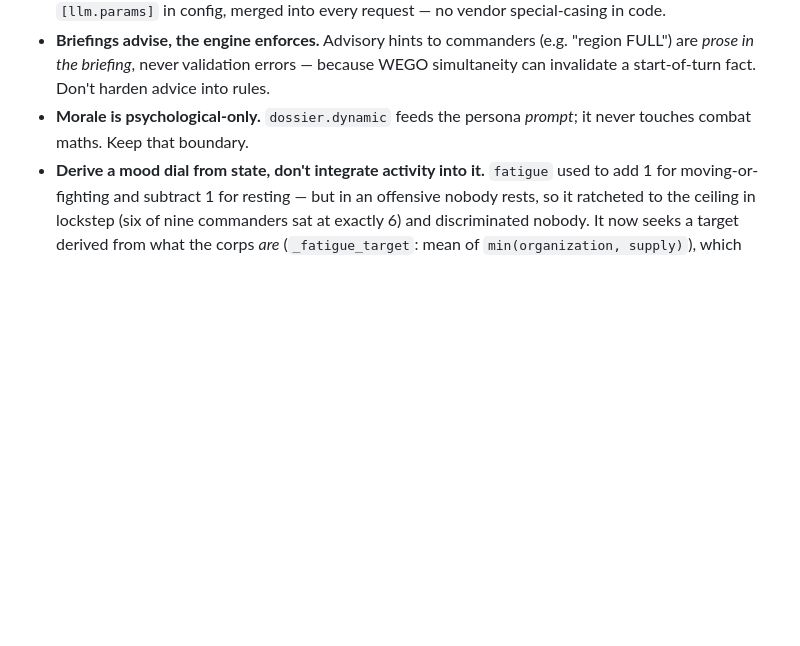
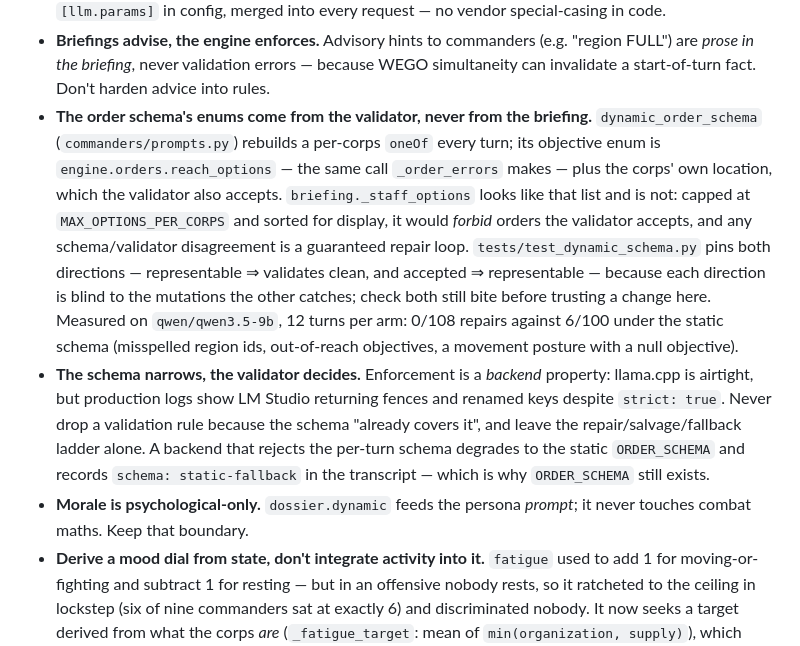
Before and after one commit to cubes321/directive, a Markdown page: CLAUDE.md, the part around the change. Rendered like a GitHub page; blank space fills up the shorter version.

Commit message:
Write down where the order schema's enums come from
Two rules the dynamic schema depends on and neither of which is visible from
reading prompts.py alone.

The first is the one a later change is most likely to undo: _staff_options
looks exactly like the list the objective enum should be built from, and is
not - capped at MAX_OPTIONS_PER_CORPS and sorted for display, it would forbid
orders the validator accepts. reach_options is the source. The two-direction
test in test_dynamic_schema.py is the guard, and the note says to check both
directions still bite, because each is blind to the mutations the other
catches.

The second is the one that would quietly cost the most: the schema is not
the authority. Enforcement is a backend property, and this repo's own logs
show LM Studio returning fences and renamed keys despite strict:true. Don't
delete a validation rule because the grammar "already covers it".

Co-Authored-By: Claude Opus 5 <noreply@anthropic.com>

```diff
--- a/CLAUDE.md
+++ b/CLAUDE.md
@@ -80,6 +80,26 @@ outside (e.g. telemetry), the engine *builds the data* and a caller *writes it*
   "region FULL") are *prose in the briefing*, never validation errors — because
   WEGO simultaneity can invalidate a start-of-turn fact. Don't harden advice
   into rules.
+- **The order schema's enums come from the validator, never from the briefing.**
+  `dynamic_order_schema` (`commanders/prompts.py`) rebuilds a per-corps `oneOf`
+  every turn; its objective enum is `engine.orders.reach_options` — the same call
+  `_order_errors` makes — plus the corps' own location, which the validator also
+  accepts. `briefing._staff_options` looks like that list and is not: capped at
+  `MAX_OPTIONS_PER_CORPS` and sorted for display, it would *forbid* orders the
+  validator accepts, and any schema/validator disagreement is a guaranteed repair
+  loop. `tests/test_dynamic_schema.py` pins both directions — representable ⇒
+  validates clean, and accepted ⇒ representable — because each direction is blind
+  to the mutations the other catches; check both still bite before trusting a
+  change here. Measured on `qwen/qwen3.5-9b`, 12 turns per arm: 0/108 repairs
+  against 6/100 under the static schema (misspelled region ids, out-of-reach
+  objectives, a movement posture with a null objective).
+- **The schema narrows, the validator decides.** Enforcement is a *backend*
+  property: llama.cpp is airtight, but production logs show LM Studio returning
+  fences and renamed keys despite `strict: true`. Never drop a validation rule
+  because the schema "already covers it", and leave the repair/salvage/fallback
+  ladder alone. A backend that rejects the per-turn schema degrades to the static
+  `ORDER_SCHEMA` and records `schema: static-fallback` in the transcript — which
+  is why `ORDER_SCHEMA` still exists.
 - **Morale is psychological-only.** `dossier.dynamic` feeds the persona *prompt*;
   it never touches combat maths. Keep that boundary.
 - **Derive a mood dial from state, don't integrate activity into it.** `fatigue`
```
